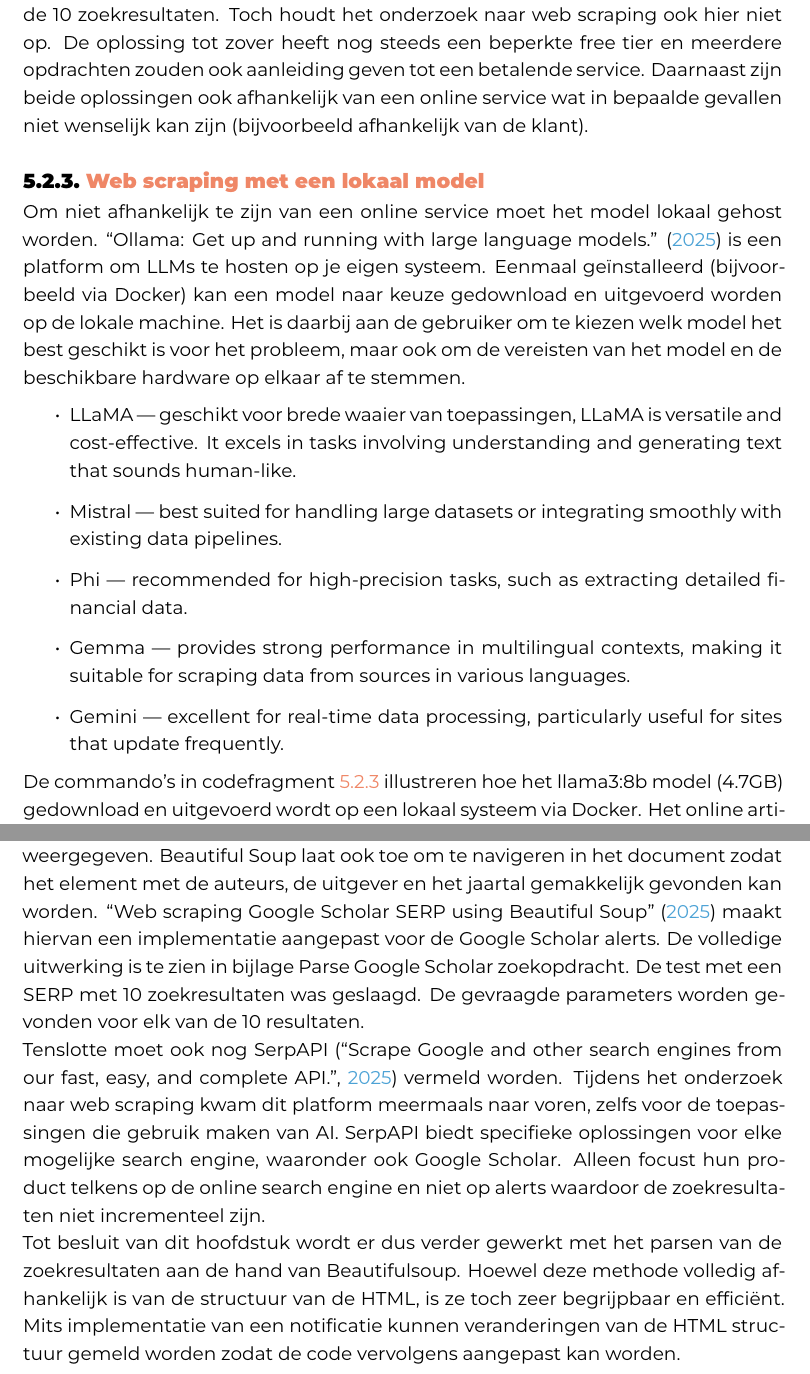
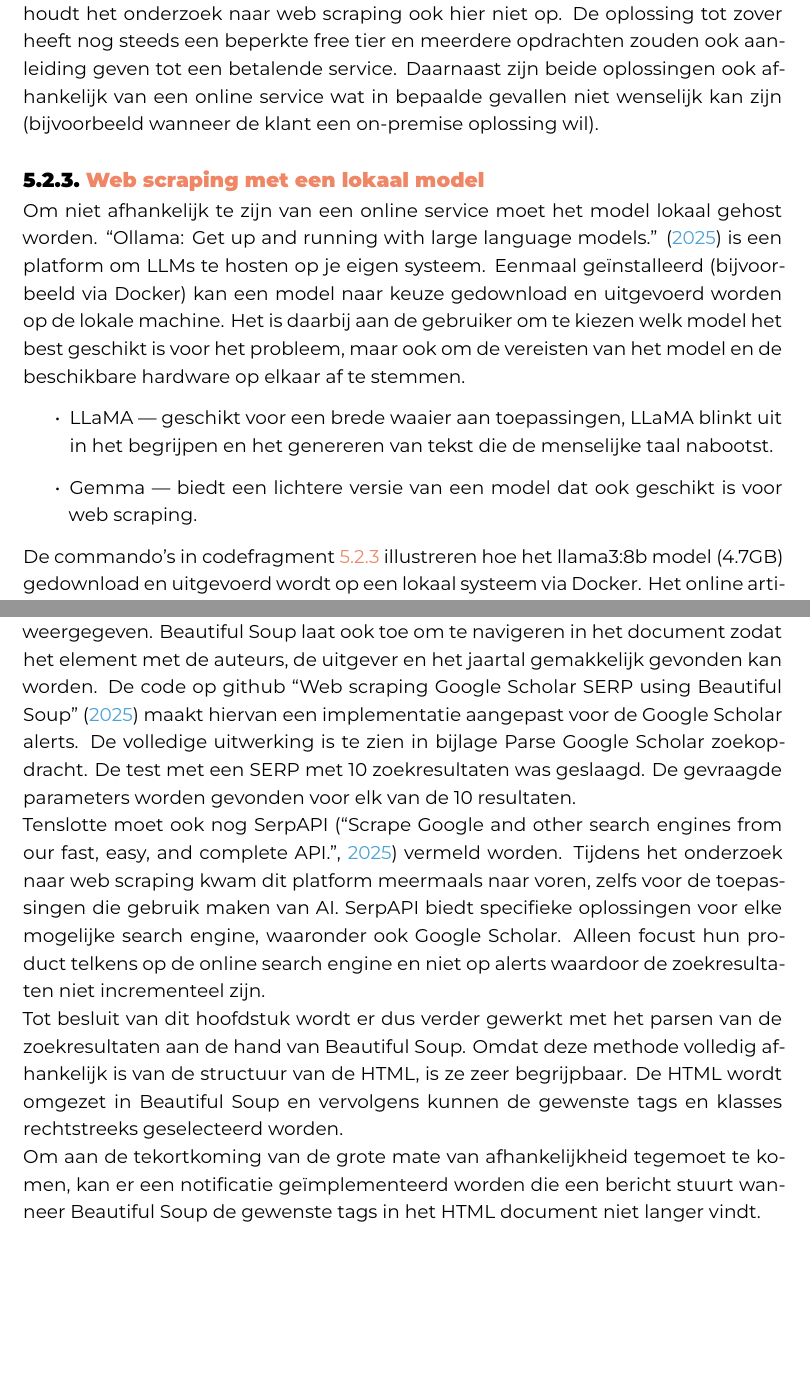
Before and after one commit to bart-de-paepe/bachelorproef, a LaTeX thesis (DePaepeBartBP.tex, which reads methodologie.tex, web_scraping.tex): two parts of pages 26 and 28 of 87 before the commit and two parts of pages 27 and 29 of 88 after it, joined at a grey line, cut so that both start at the same text, the shorter picture padded with empty space. The pictures show the PDF file DePaepeBartBP.pdf that the author committed with the source.

Commit message:
review linked data

```diff
--- a/methodologie.tex
+++ b/methodologie.tex
@@ -48,7 +48,7 @@ Die HTML moet omgezet worden in gestructureerde data door middel van HTML scrapi
     \end{itemize}
     \item HTML scraping door het parsen van de DOM
     \begin{itemize}
-        \item Beautifulsoup
+        \item Beautiful Soup
         \item SerpAPI
     \end{itemize}
 \end{itemize}
--- a/web_scraping.tex
+++ b/web_scraping.tex
@@ -51,8 +51,8 @@ Informatie uit HTML pagina's halen is algemeen gekend onder de naam ``web scrapi
     \end{itemize}
     \item web scraping met verwerking van de DOM
     \begin{itemize}
-        \item Beautifulsoup
-        \item Serpapi
+        \item Beautiful Soup
+        \item SerpAPI
     \end{itemize}
 \end{itemize}
 
@@ -64,7 +64,7 @@ De meest gekende vorm van web scraping gebruikt de HTML structuur om er de inhou
 \label{code:HTMLcodefragment}
 \end{listing}
 Maar wanneer de structuur van de HTML wijzigt om welke reden dan ook, dan zal de web scraper niet langer werken zolang de custom code niet werd aangepast.\\
-Daarom begint dit hoofdstuk met meer recente technieken die gebaseerd zijn op AI en die niet strikt afhankelijk zijn van de HTML structuur.
+Daarom begint dit hoofdstuk met meer recente technieken die gebaseerd zijn op AI en die niet strikt afhankelijk zijn van de DOM structuur.
 \subsection{Web scraping met OpenAI}
 LLMs zijn bijzonder goed in het beantwoorden van vragen. OpenAI is voor het brede publiek beter gekend door zijn chatbot ChatGPT. Maar hoe goed is OpenAI in het parsen van een webpagina? OpenAI biedt ook een API aan waarmee gebruikers opdrachten kunnen sturen naar een model. De opdracht/vraag in kwestie is: ``Geef de titels, orginele links, auteurs, naam van de tijdschriften, jaartal van de publicaties en tekstfragmenten van hetvolgende Google Scholar zoekresultaat.''\\
 Het online artikel \textcite{Serpapiai2025} beschrijft stap voor stap hoe de gevraagde gegevens verkregen kunnen worden met het ``gpt-4-1106-preview'' model van OpenAI.
@@ -131,11 +131,8 @@ Daarnaast zijn beide oplossingen ook afhankelijk van een online service wat in b
 Om niet afhankelijk te zijn van een online service moet het model lokaal gehost worden. \textcite{Ollama2025} is een platform om LLMs te hosten op je eigen systeem. Eenmaal geïnstalleerd (bijvoorbeeld via Docker) kan een model naar keuze gedownload en uitgevoerd worden op de lokale machine.
 Het is daarbij aan de gebruiker om te kiezen welk model het best geschikt is voor het probleem, maar ook om de vereisten van het model en de beschikbare hardware op elkaar af te stemmen.
 \begin{itemize}
-    \item LLaMA — geschikt voor brede waaier van toepassingen, LLaMA is versatile and cost-effective. It excels in tasks involving understanding and generating text that sounds human-like.
-    \item Mistral — best suited for handling large datasets or integrating smoothly with existing data pipelines.
-    \item Phi — recommended for high-precision tasks, such as extracting detailed financial data.
-    \item Gemma — provides strong performance in multilingual contexts, making it suitable for scraping data from sources in various languages.
-    \item Gemini — excellent for real-time data processing, particularly useful for sites that update frequently.
+    \item LLaMA — geschikt voor een brede waaier aan toepassingen, LLaMA blinkt uit in het begrijpen en het genereren van tekst die de menselijke taal nabootst.
+    \item Gemma — biedt een lichtere versie van een model dat ook geschikt is voor web scraping.
 \end{itemize}
 De commando's in codefragment \ref{Ollama} illustreren hoe het llama3:8b model (4.7GB) gedownload en uitgevoerd wordt op een lokaal systeem via Docker.
 \begin{listing}
@@ -146,7 +143,7 @@ De commando's in codefragment \ref{Ollama} illustreren hoe het llama3:8b model (
 \end{listing}
 Het online artikel \textcite{Scrapegraphaillama2025} beschrijft stap voor stap hoe webpagina's gescraped kunnen worden aan de hand van ScrapegraphAI en het llama3 model.
 \textcite{ScrapeGraphAI2025} is een library die LLMs en grafen combineert om webpagina's te scrapen. \textcite{Llama32025} is ideaal voor breed gebruik en is kosten-efficiënt. Het munt uit in het begrijpen en genereren van menselijke teksten.
-De code op github \textcite{Depaepeollama2025} maakt hiervan een implementatie aangepast voor de Google Scholar alerts.
+De code op github \textcite{Depaepeollama2025} maakt hiervan een implementatie aangepast voor de Google Scholar alerts. De code veronderstelt dat ollama draait op het systeem en dat het llama3 model erop uitgevoerd wordt.
 De test was niet succesvol. Het model vond geen enkele van de gevraagde parameters voor geen enkele van de 10 zoekresultaten.
 In eerste instantie werd gedacht dat het geselecteerde model te zwak is voor deze taak. Daarom werd een andere test uitgevoerd op een systeem met 40GB RAM met het gemma3:27b model (17GB) \autocite{Gemma32025}. Maar ook deze test was niet succesvol: de opdracht bleef gedurende 1 uur lopen zonder resultaat, waarna het commando manueel onderbroken werd.
 \section{Web scraping via het parsen van de DOM}
@@ -163,4 +160,5 @@ Meerdere specifieke libraries laten toe om HTML en XML te parsen, maar de meest
 De code op github \textcite{DepaepeBeautifulsoup2025} maakt hiervan een implementatie aangepast voor de Google Scholar alerts. De volledige uitwerking is te zien in bijlage Parse Google Scholar zoekopdracht.
 De test met een SERP met 10 zoekresultaten was geslaagd. De gevraagde parameters worden gevonden voor elk van de 10 resultaten.\\
 Tenslotte moet ook nog SerpAPI \autocite{Serpapi2025} vermeld worden. Tijdens het onderzoek naar web scraping kwam dit platform meermaals naar voren, zelfs voor de toepassingen die gebruik maken van AI. SerpAPI biedt specifieke oplossingen voor elke mogelijke search engine, waaronder ook Google Scholar. Alleen focust hun product telkens op de online search engine en niet op alerts waardoor de zoekresultaten niet incrementeel zijn.\\
-Tot besluit van dit hoofdstuk wordt er dus verder gewerkt met het parsen van de zoekresultaten aan de hand van Beautifulsoup. Hoewel deze methode volledig afhankelijk is van de structuur van de HTML, is ze toch zeer begrijpbaar en efficiënt. Mits implementatie van een notificatie kunnen veranderingen van de HTML structuur gemeld worden zodat de code vervolgens aangepast kan worden.
+Tot besluit van dit hoofdstuk wordt er dus verder gewerkt met het parsen van de zoekresultaten aan de hand van Beautiful Soup. Omdat deze methode volledig afhankelijk is van de structuur van de HTML, is ze zeer begrijpbaar. De HTML wordt omgezet in Beautiful Soup en vervolgens kunnen de gewenste tags en klasses rechtstreeks geselecteerd worden.\\
+Om aan de tekortkoming van de grote mate van afhankelijkheid tegemoet te komen, kan er een notificatie geïmplementeerd worden die een bericht stuurt wanneer Beautiful Soup de gewenste tags in het HTML document niet langer vindt.
```
Also changed, not shown: googlescholaralert.tex (+4 -4 lines), linked_data.tex (+8 -8 lines), DePaepeBartBP.pdf, web_scraping.tex (6 more changed lines), 10 other files.
